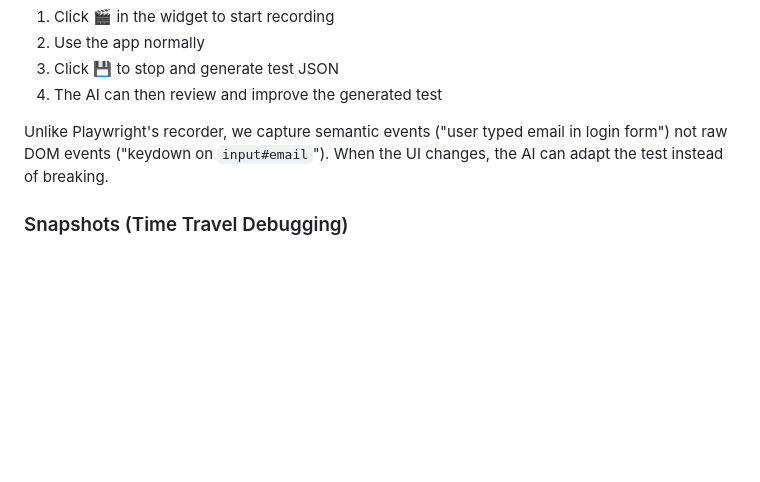
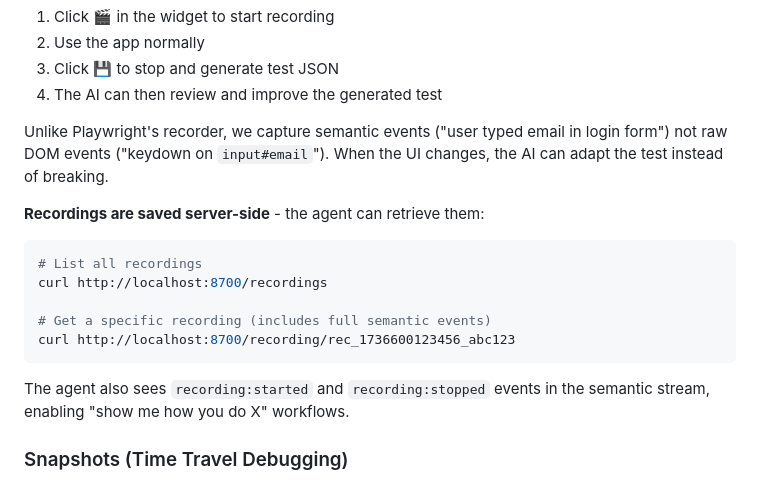
Before and after one commit to tonioloewald/haltija, a Markdown page: README.md, the part around the change. GitHub-like rendering; blank space fills up the shorter version.

Commit message:
Add recording endpoints to README documentation

````diff
--- a/README.md
+++ b/README.md
@@ -410,6 +410,18 @@ If you prefer traditional recording, it's still available - but the AI will unde
 
 Unlike Playwright's recorder, we capture semantic events ("user typed email in login form") not raw DOM events ("keydown on `input#email`"). When the UI changes, the AI can adapt the test instead of breaking.
 
+**Recordings are saved server-side** - the agent can retrieve them:
+
+```bash
+# List all recordings
+curl http://localhost:8700/recordings
+
+# Get a specific recording (includes full semantic events)
+curl http://localhost:8700/recording/rec_1736600123456_abc123
+```
+
+The agent also sees `recording:started` and `recording:stopped` events in the semantic stream, enabling "show me how you do X" workflows.
+
 ### Snapshots (Time Travel Debugging)
 
 When a test fails, a snapshot is automatically captured. The `snapshotId` is included in the test result.
````
